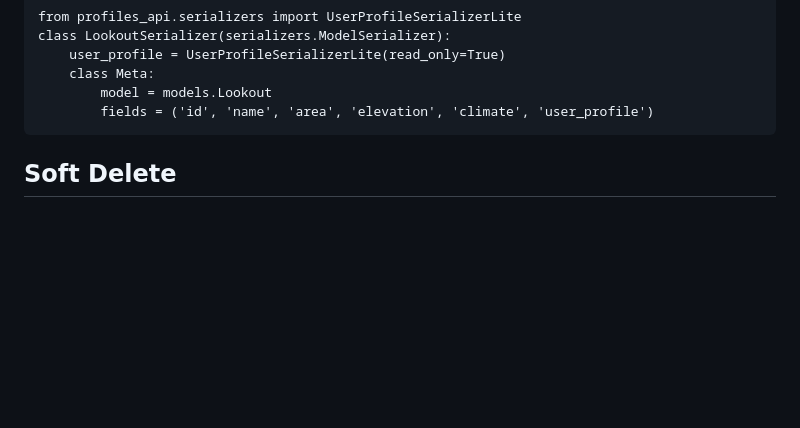
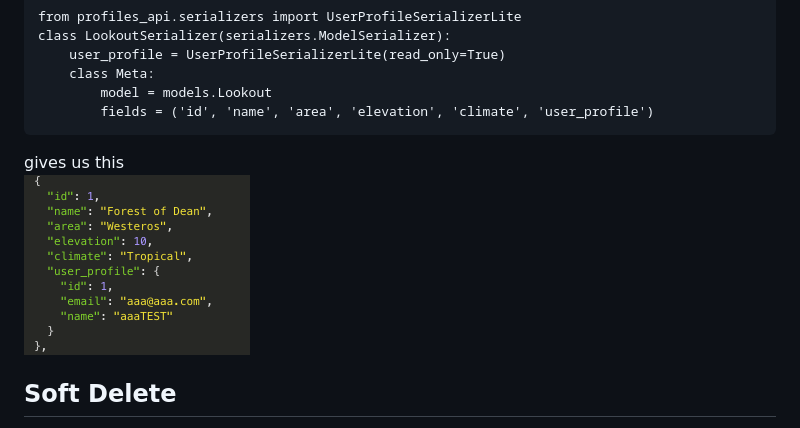
Before and after one commit to PrimeLens/django-notes, a Markdown page: drf/DRF.md, the part around the change. Rendered like a GitHub page; pictures changed too: images/8.png (added); blank space fills up the shorter version.

````diff
--- a/drf/DRF.md
+++ b/drf/DRF.md
@@ -265,6 +265,8 @@ class LookoutSerializer(serializers.ModelSerializer):
         model = models.Lookout
         fields = ('id', 'name', 'area', 'elevation', 'climate', 'user_profile')
 ```
+gives us this<br/>
+<img alt="" src="../images/8.png" width="226"/>
 
 ## Soft Delete
 
````
